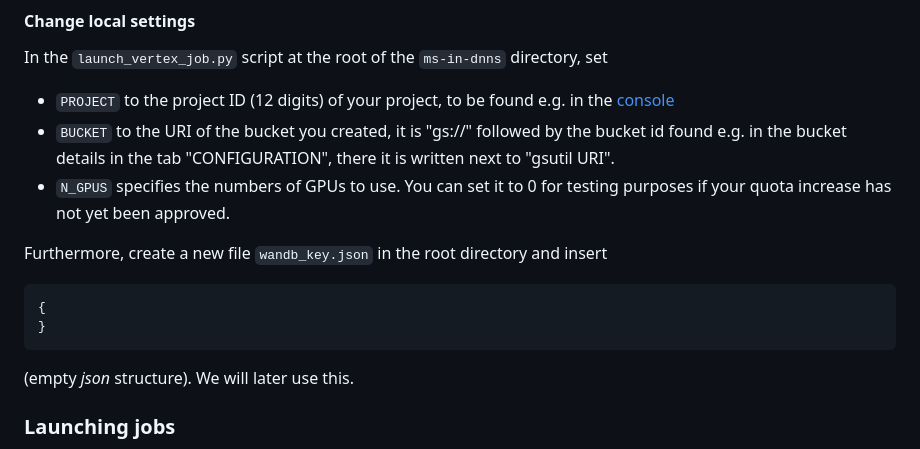
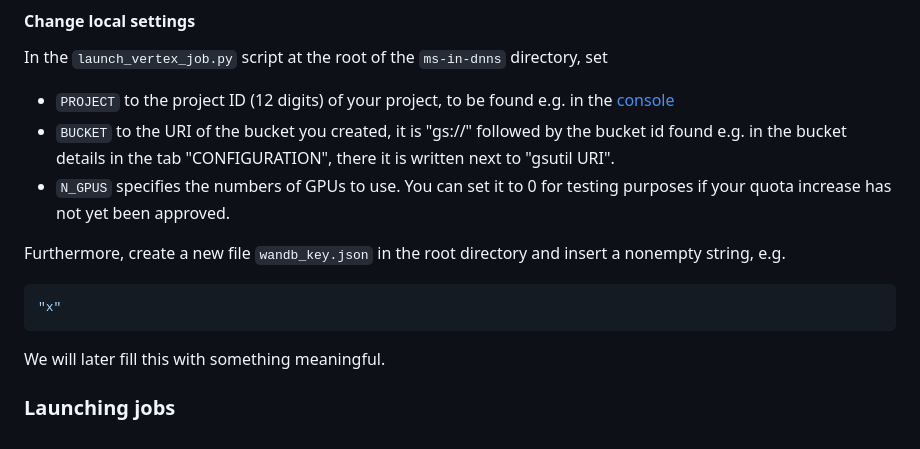
Before and after one commit to JanEGerken/ms-in-dnns, a Markdown page: lecture_b/README.md, the part around the change. GitHub-like rendering.

Commit message:
updated wandb_key.json instructions

````diff
--- a/lecture_b/README.md
+++ b/lecture_b/README.md
@@ -83,12 +83,11 @@ In the `launch_vertex_job.py` script at the root of the `ms-in-dnns` directory,
 - `N_GPUS` specifies the numbers of GPUs to use. You can set it to 0 for testing purposes if your quota increase has not yet been approved.
 
 Furthermore, create a new file `wandb_key.json` in the root directory and
-insert
+insert a nonempty string, e.g.
 ```json
-{
-}
+"x"
 ```
-(empty *json* structure). We will later use this.
+We will later fill this with something meaningful.
 
 ### Launching jobs
 Jobs can be submitted to the Google Cloud hardware either as a Python script or as a package. In both cases, the submission is done via the [`launch_vertex_job.py`](/launch_vertex_job.py) script. To get an overview of the options, run
````
